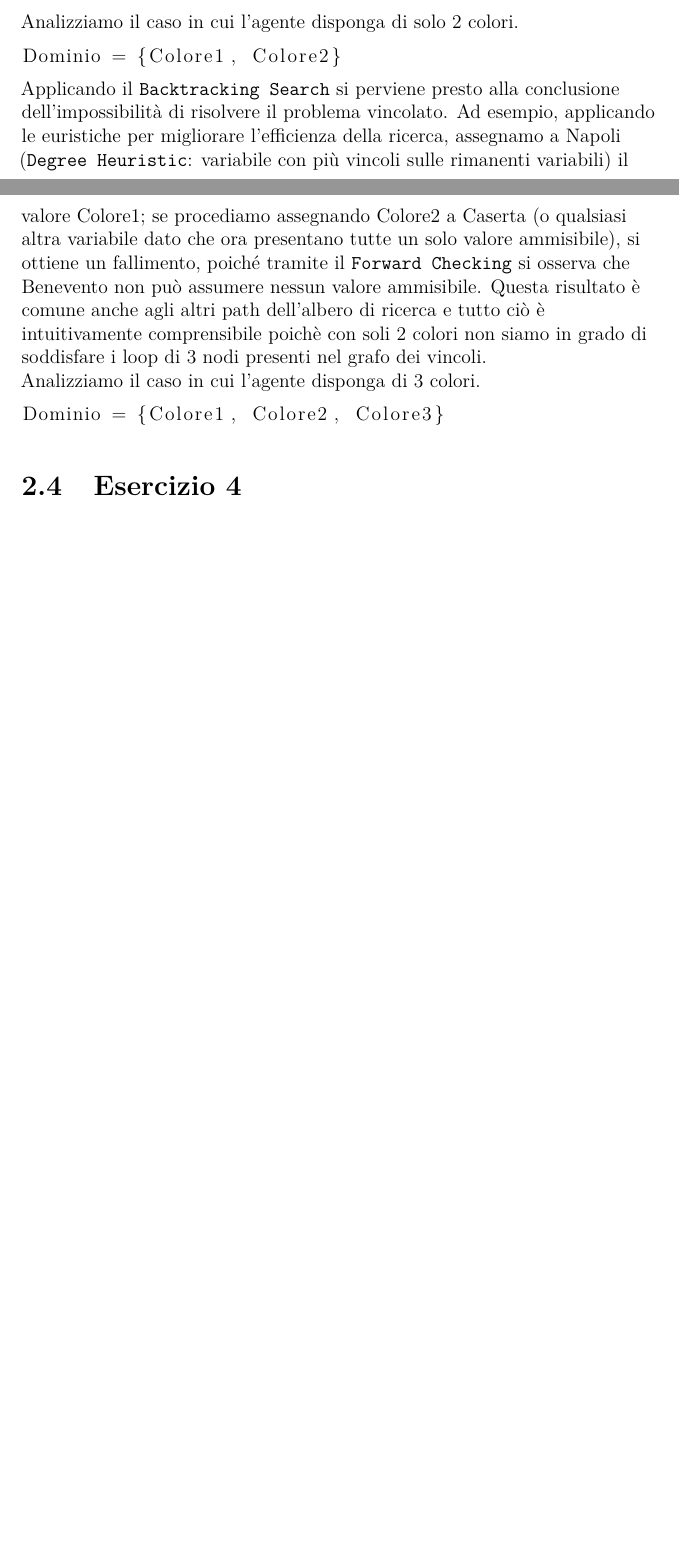
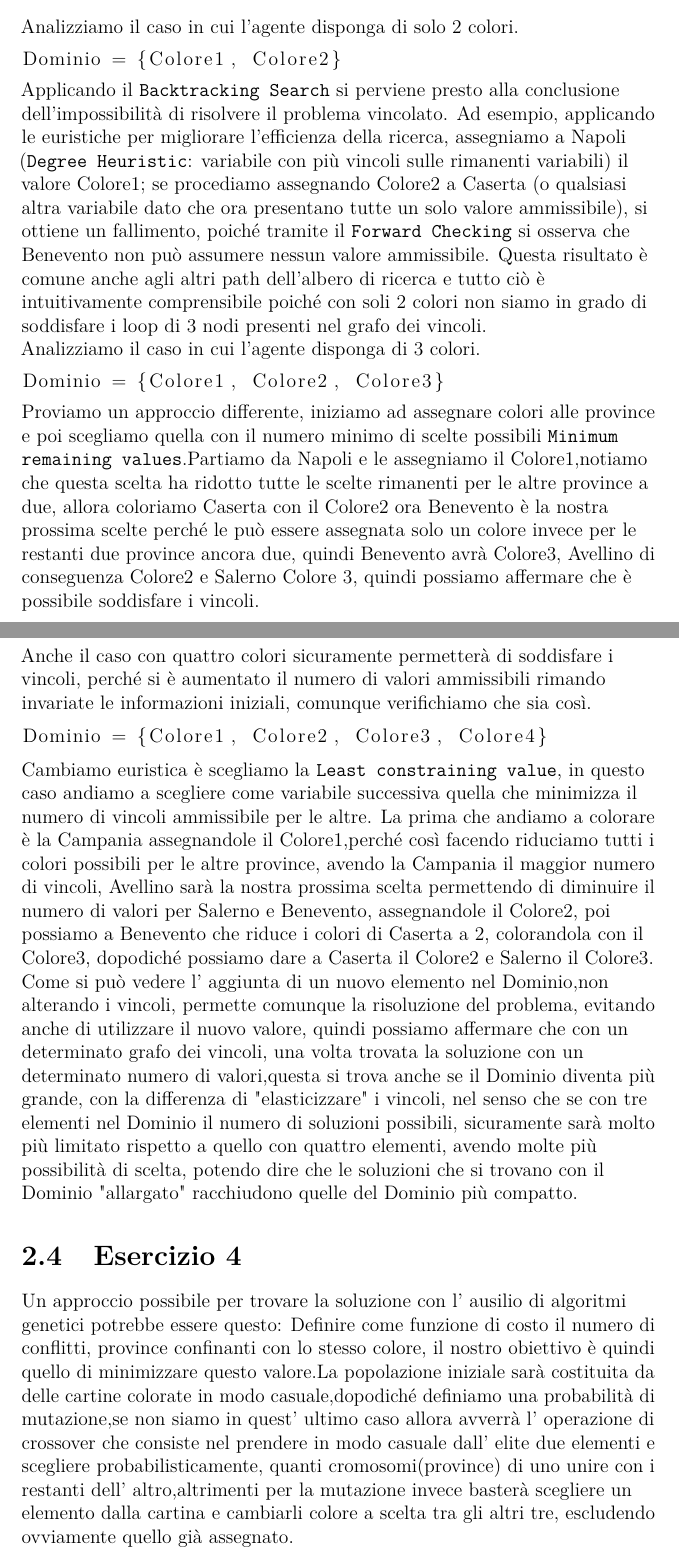
Before and after one commit to jiin995/Ai, a LaTeX thesis (Relazioni/ReportIA.tex, which reads Relazioni/Esercitazione2/esercitazione2.tex): two parts of pages 6 and 7 of 7 before the commit and two parts of pages 7 and 8 of 8 after it, joined at a grey line, cut so that both start at the same text, the shorter picture padded with empty space. Compiled offline with pdfLaTeX.

Commit message:
fine es 1.2 es 3 e 4

```diff
--- a/Relazioni/Esercitazione2/esercitazione2.tex
+++ b/Relazioni/Esercitazione2/esercitazione2.tex
@@ -74,10 +77,19 @@ Vincoli: province confinanti devono avere colori diversi
 		\begin{lstlisting}
 Dominio = {Colore1, Colore2}
 		\end{lstlisting}
-		Applicando il \texttt{Backtracking Search} si perviene presto alla conclusione dell'impossibilità di risolvere il problema vincolato. Ad esempio, applicando le euristiche per migliorare l'efficienza della ricerca, assegnamo a Napoli (\texttt{Degree Heuristic}: variabile con più vincoli sulle rimanenti variabili) il valore Colore1; se procediamo assegnando Colore2 a Caserta (o qualsiasi altra variabile dato che ora presentano tutte un solo valore ammisibile), si ottiene un fallimento, poiché tramite il \texttt{Forward Checking} si osserva che Benevento non può assumere nessun valore ammisibile. Questa risultato è comune anche agli altri path dell'albero di ricerca e tutto ciò è intuitivamente comprensibile poichè con soli 2 colori non siamo in grado di soddisfare i loop di 3 nodi presenti nel grafo dei vincoli.\par
+		Applicando il \texttt{Backtracking Search} si perviene presto alla conclusione dell'impossibilità di risolvere il problema vincolato. Ad esempio, applicando le euristiche per migliorare l'efficienza della ricerca, assegniamo a Napoli (\texttt{Degree Heuristic}: variabile con più vincoli sulle rimanenti variabili) il valore Colore1; se procediamo assegnando Colore2 a Caserta (o qualsiasi altra variabile dato che ora presentano tutte un solo valore ammissibile), si ottiene un fallimento, poiché tramite il \texttt{Forward Checking} si osserva che Benevento non può assumere nessun valore ammissibile. Questa risultato è comune anche agli altri path dell'albero di ricerca e tutto ciò è intuitivamente comprensibile poiché con soli 2 colori non siamo in grado di soddisfare i loop di 3 nodi presenti nel grafo dei vincoli.\par
 		Analizziamo il caso in cui l'agente disponga di 3 colori.
 		\begin{lstlisting}
 Dominio = {Colore1, Colore2, Colore3}
 		\end{lstlisting}
+		Proviamo un approccio differente, iniziamo ad assegnare colori alle province e poi scegliamo quella con il numero minimo di scelte possibili \texttt{Minimum remaining values}.Partiamo da Napoli e le assegniamo il Colore1,notiamo che questa scelta ha ridotto tutte le scelte rimanenti per le altre province a due, allora coloriamo Caserta con il Colore2 ora Benevento è la nostra prossima scelte perché le può essere assegnata solo un colore invece per le restanti due province ancora due, quindi Benevento avrà Colore3, Avellino di conseguenza Colore2 e Salerno Colore 3, quindi possiamo affermare che è possibile soddisfare i vincoli.\par
+		Anche il caso con quattro colori sicuramente permetterà di soddisfare i vincoli, perché si è aumentato il numero di valori ammissibili rimando invariate le informazioni iniziali, comunque verifichiamo che sia così.
+		\begin{lstlisting}
+Dominio = {Colore1, Colore2, Colore3, Colore4}
+		\end{lstlisting}
+		Cambiamo euristica è scegliamo la \texttt{Least constraining value}, in questo caso andiamo a scegliere come variabile successiva quella che minimizza il numero di vincoli ammissibile per le altre. La prima che andiamo a colorare è la Campania assegnandole il Colore1,perché così facendo riduciamo tutti i colori possibili per le altre province, avendo la Campania il maggior numero di vincoli, Avellino sarà la nostra prossima scelta permettendo di diminuire il numero di valori per Salerno e Benevento, assegnandole il Colore2, poi possiamo a Benevento che riduce i colori di Caserta a 2, colorandola con il Colore3, dopodiché possiamo dare a Caserta il Colore2 e Salerno il Colore3.\par
+		Come si può vedere l' aggiunta di un nuovo elemento nel Dominio,non alterando i vincoli, permette comunque la risoluzione del problema, evitando anche di utilizzare il nuovo valore, quindi possiamo affermare che con un determinato grafo dei vincoli, una volta trovata la soluzione con un determinato numero di valori,questa si trova anche se il Dominio diventa più grande, con la differenza di "elasticizzare" i vincoli, nel senso che se con tre elementi nel Dominio il numero di soluzioni possibili, sicuramente sarà molto più limitato rispetto a quello con quattro elementi, avendo molte più possibilità di scelta, potendo dire che le soluzioni che si trovano con il Dominio "allargato" racchiudono quelle del Dominio più compatto.
 	\section{Esercizio 4}
 		\label{sec:es4}
+		Un approccio possibile per trovare la soluzione con l' ausilio di algoritmi genetici potrebbe essere questo:
+		Definire come funzione di costo il numero di conflitti, province confinanti con lo stesso colore, il nostro obiettivo è quindi quello di minimizzare questo valore.La popolazione iniziale sarà costituita da delle cartine colorate in modo casuale,dopodiché definiamo una probabilità di mutazione,se non siamo in quest' ultimo caso allora avverrà l' operazione di crossover che consiste nel prendere in modo casuale dall' elite due elementi e scegliere probabilisticamente, quanti cromosomi(province) di uno unire con i restanti dell' altro,altrimenti per la mutazione invece basterà scegliere un elemento dalla cartina e cambiarli colore a scelta tra gli altri tre, escludendo ovviamente quello già assegnato.
```
Also changed, not shown: Relazioni/ReportIA.pdf, Relazioni/Esercitazione2/esercitazione2.tex (7 more changed lines), 5 other files.
